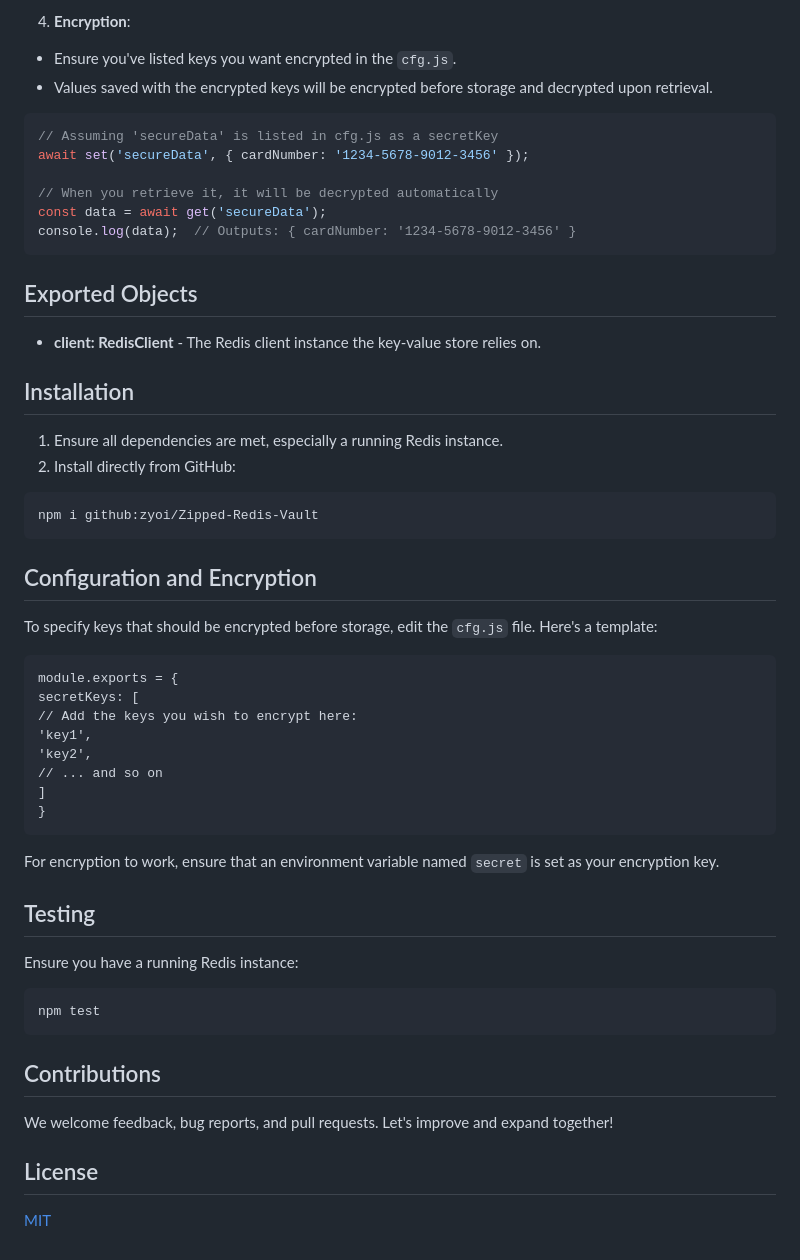
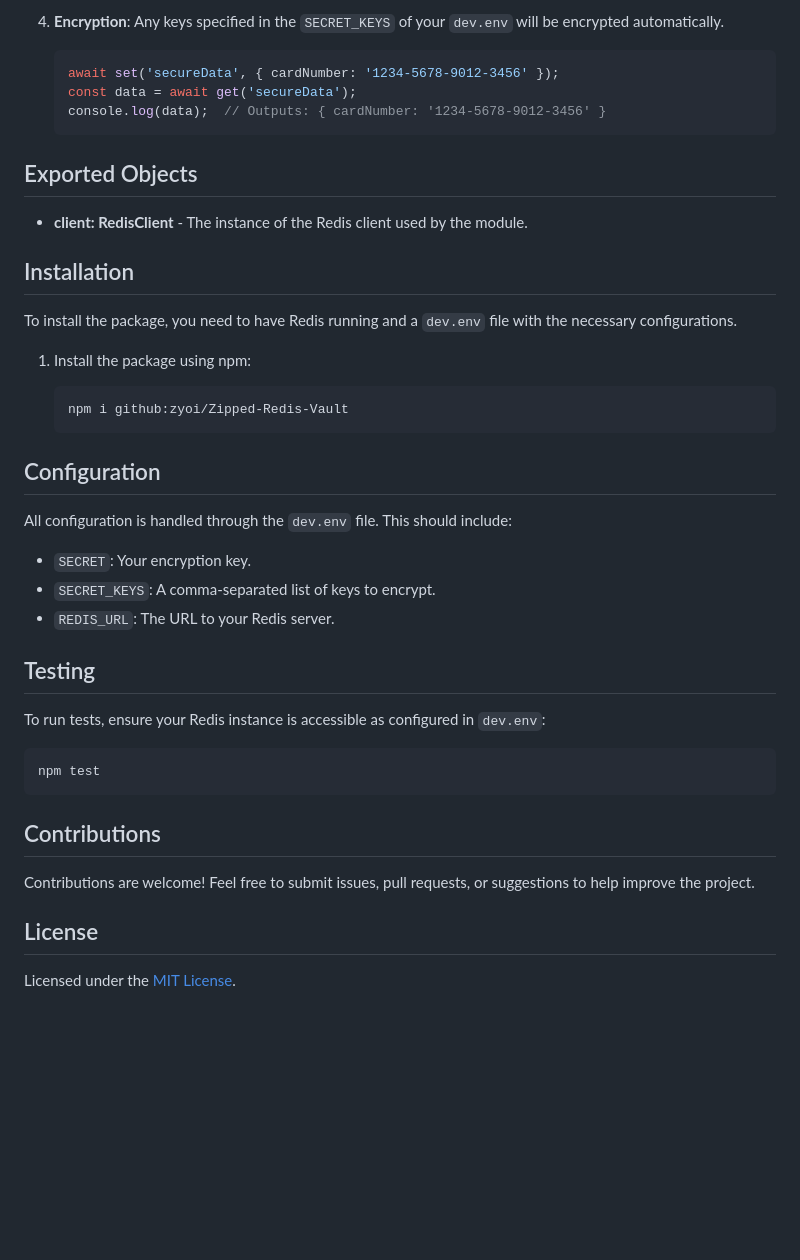
Before and after one commit to zyoi/Zipped-Redis-Vault, a Markdown page: README.md, the part around one of its changes. Drawn GitHub-style; blank space fills up the shorter version.

````diff
--- a/README.md
+++ b/README.md
@@ -85,59 +85,47 @@ Note: The watcher will detect any changes made to the key and execute the callba
 
 4. **Encryption**:
-- Ensure you've listed keys you want encrypted in the `cfg.js`.
-- Values saved with the encrypted keys will be encrypted before storage and decrypted upon retrieval.
+   Any keys specified in the `SECRET_KEYS` of your `dev.env` will be encrypted automatically.
 
-```javascript
-// Assuming 'secureData' is listed in cfg.js as a secretKey
-await set('secureData', { cardNumber: '1234-5678-9012-3456' });
-
-// When you retrieve it, it will be decrypted automatically
-const data = await get('secureData');
-console.log(data);  // Outputs: { cardNumber: '1234-5678-9012-3456' }
-```
+   ```javascript
+   await set('secureData', { cardNumber: '1234-5678-9012-3456' });
+   const data = await get('secureData');
+   console.log(data);  // Outputs: { cardNumber: '1234-5678-9012-3456' }
+   ```
 
 ## Exported Objects
 
-- **client: RedisClient** - The Redis client instance the key-value store relies on.
+- **client: RedisClient** - The instance of the Redis client used by the module.
 
 ## Installation
 
-1. Ensure all dependencies are met, especially a running Redis instance.
-2. Install directly from GitHub:
+To install the package, you need to have Redis running and a `dev.env` file with the necessary configurations.
 
-```
-npm i github:zyoi/Zipped-Redis-Vault
-```
+1. Install the package using npm:
 
-## Configuration and Encryption
+   ```plaintext
+   npm i github:zyoi/Zipped-Redis-Vault
+   ```
 
-To specify keys that should be encrypted before storage, edit the `cfg.js` file. Here's a template:
+## Configuration
 
-```
-module.exports = {
-secretKeys: [
-// Add the keys you wish to encrypt here:
-'key1',
-'key2',
-// ... and so on
-]
-}
-```
+All configuration is handled through the `dev.env` file. This should include:
 
-For encryption to work, ensure that an environment variable named `secret` is set as your encryption key.
+- `SECRET`: Your encryption key.
+- `SECRET_KEYS`: A comma-separated list of keys to encrypt.
+- `REDIS_URL`: The URL to your Redis server.
 
 ## Testing
 
-Ensure you have a running Redis instance:
+To run tests, ensure your Redis instance is accessible as configured in `dev.env`:
 
-```
+```plaintext
 npm test
 ```
 
 ## Contributions
 
-We welcome feedback, bug reports, and pull requests. Let's improve and expand together!
+Contributions are welcome! Feel free to submit issues, pull requests, or suggestions to help improve the project.
 
 ## License
 
-[MIT](https://choosealicense.com/licenses/mit/)
+Licensed under the [MIT License](https://choosealicense.com/licenses/mit/).
````
Also changed, not shown: other parts of README.md (+53 -53 lines).
